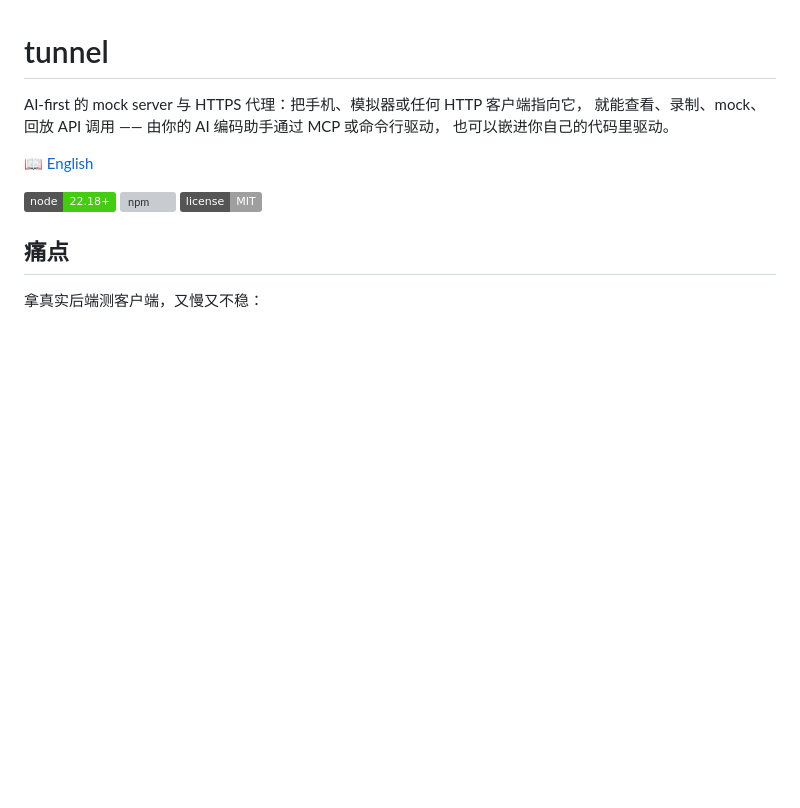
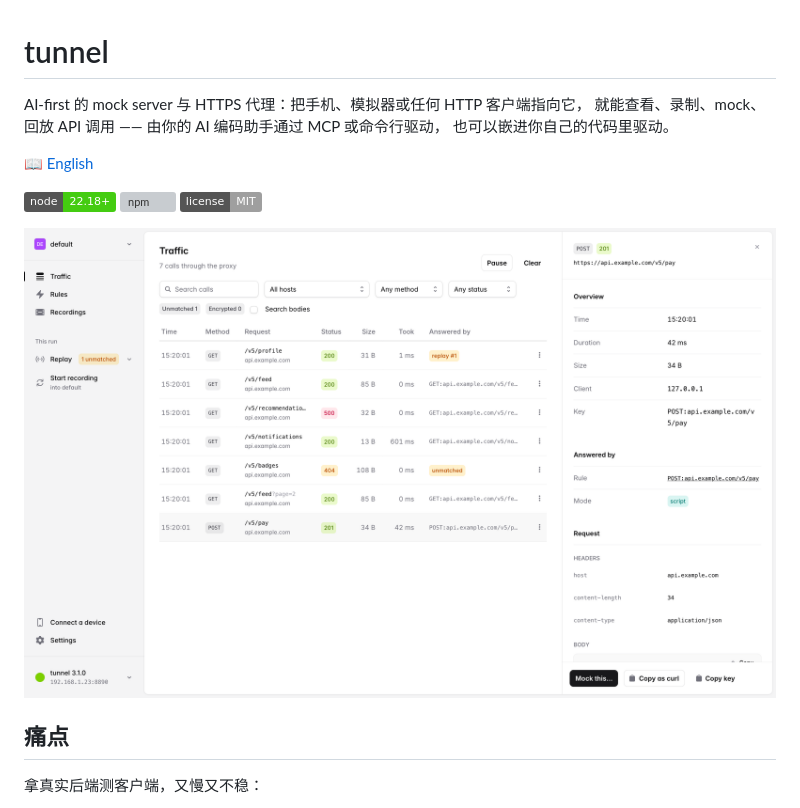
Before and after one commit to e2e-next/tunnel, a Markdown page: README_zh-CN.md, the part around the change. Drawn GitHub-style; pictures changed too: docs/images/panel-traffic.png (added); badges without logos; blank space fills up the shorter version; grey boxes are pictures that could not be loaded.

```diff
--- a/README_zh-CN.md
+++ b/README_zh-CN.md
@@ -9,6 +9,8 @@ AI-first 的 mock server 与 HTTPS 代理：把手机、模拟器或任何 HTTP
 [![Node](https://img.shields.io/badge/node-22.18%2B-brightgreen.svg)](https://nodejs.org)
 [![npm](https://img.shields.io/npm/v/tunnel-use.svg)](https://www.npmjs.com/package/tunnel-use)
 [![License](https://img.shields.io/badge/license-MIT-lightgrey.svg)](LICENSE)
+
+![tunnel 的面板：app 发出的每个请求，各自的状态码、耗时和由谁作答，右边展开其中一个](https://raw.githubusercontent.com/e2e-next/tunnel/main/docs/images/panel-traffic.png)
 
 ## 痛点
 
```
Also changed, not shown: README.md (+2 -0 lines).
